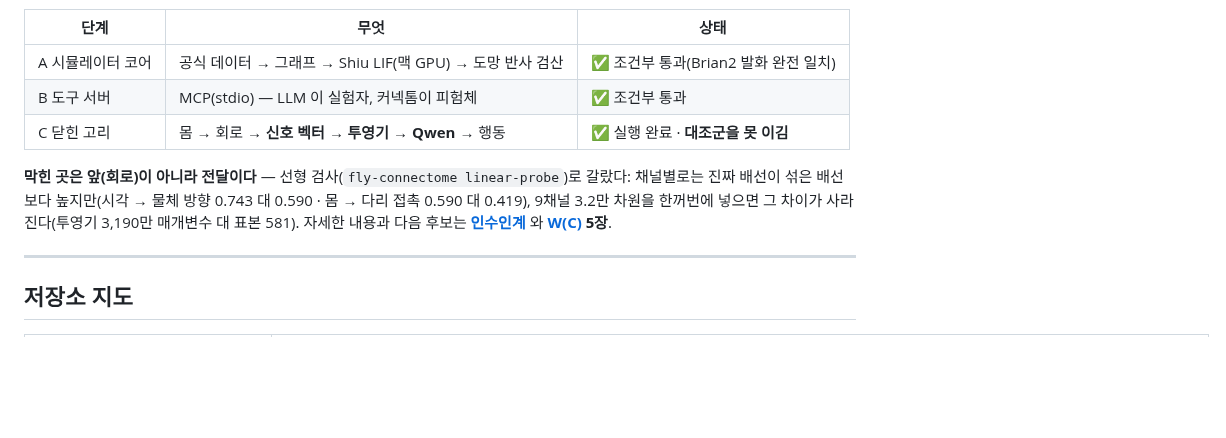
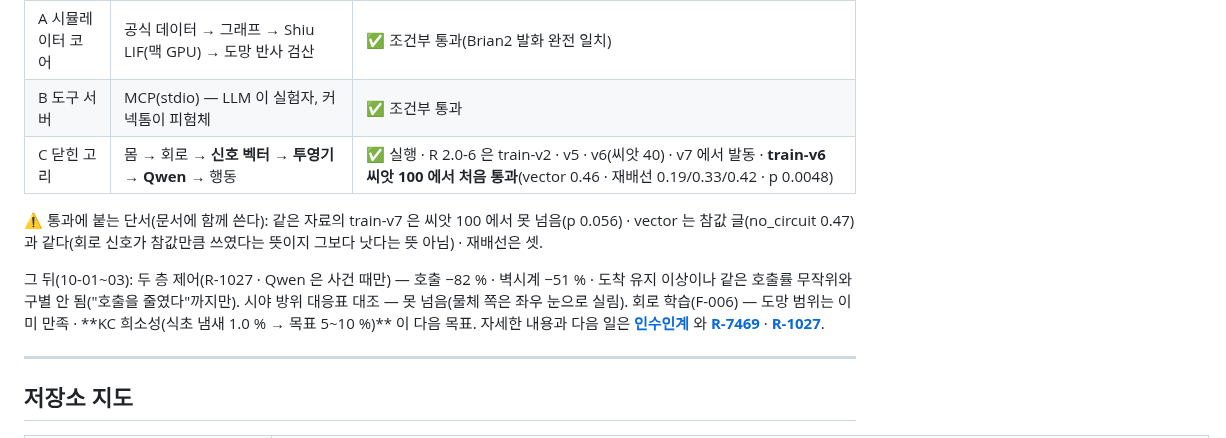
Before and after one commit to Gnori/moai-echomind-fly-connectome, a Markdown page: CLAUDE.md, the part around one of its changes. Drawn GitHub-style; blank space fills up the shorter version.

Commit message:
docs(claude): '지금까지' 를 10-03 사실로 — v6 씨앗 100 첫 통과 · 단서 셋 · 두 층 제어 · 시야 대조 · KC 희소성 (요구자 "진행해")

```diff
--- a/CLAUDE.md
+++ b/CLAUDE.md
@@ -30,13 +30,16 @@
 |---|---|---|
 | A 시뮬레이터 코어 | 공식 데이터 → 그래프 → Shiu LIF(맥 GPU) → 도망 반사 검산 | ✅ 조건부 통과(Brian2 발화 완전 일치) |
 | B 도구 서버 | MCP(stdio) — LLM 이 실험자, 커넥톰이 피험체 | ✅ 조건부 통과 |
-| C 닫힌 고리 | 몸 → 회로 → **신호 벡터 → 투영기 → Qwen** → 행동 | ✅ 실행 완료 · **대조군을 못 이김** |
+| C 닫힌 고리 | 몸 → 회로 → **신호 벡터 → 투영기 → Qwen** → 행동 | ✅ 실행 · R 2.0-6 은 train-v2 · v5 · v6(씨앗 40) · v7 에서 발동 · **train-v6 씨앗 100 에서 처음 통과**(vector 0.46 · 재배선 0.19/0.33/0.42 · p 0.0048) |
 
-**막힌 곳은 앞(회로)이 아니라 전달이다** — 선형 검사(`fly-connectome linear-probe`)로 갈랐다:
-채널별로는 진짜 배선이 섞은 배선보다 높지만(시각 → 물체 방향 0.743 대 0.590 · 몸 → 다리 접촉 0.590 대 0.419),
-9채널 3.2만 차원을 한꺼번에 넣으면 그 차이가 사라진다(투영기 3,190만 매개변수 대 표본 581).
-자세한 내용과 다음 후보는 **[인수인계](docs/requirements/echomind-fly-connectome-handoff.md)** 와
-**[W(C)](docs/requirements/20260921-233859-3340_fly-connectome-closed-loop-loop_walkthrough.md) 5장**.
+⚠️ 통과에 붙는 단서(문서에 함께 쓴다): 같은 자료의 train-v7 은 씨앗 100 에서 못 넘음(p 0.056) ·
+vector 는 참값 글(no_circuit 0.47)과 같다(회로 신호가 참값만큼 쓰였다는 뜻이지 그보다 낫다는 뜻 아님) · 재배선은 셋.
+
+그 뒤(10-01~03): 두 층 제어(R-1027 · Qwen 은 사건 때만) — 호출 −82 % · 벽시계 −51 % · 도착 유지 이상이나
+같은 호출률 무작위와 구별 안 됨("호출을 줄였다"까지만). 시야 방위 대응표 대조 — 못 넘음(물체 쪽은 좌우 눈으로 실림).
+회로 학습(F-006) — 도망 범위는 이미 만족 · **KC 희소성(식초 냄새 1.0 % → 목표 5~10 %)** 이 다음 목표.
+자세한 내용과 다음 일은 **[인수인계](docs/requirements/echomind-fly-connectome-handoff.md)** 와
+**[R-7469](docs/requirements/20260923-104151-7469_fly-learning-next_req.md)** · **[R-1027](docs/requirements/20261001-070937-1027_fly-tiered-control_req.md)**.
 
 ---
 
```
Also changed, not shown: other parts of CLAUDE.md (+1 -1 lines).
